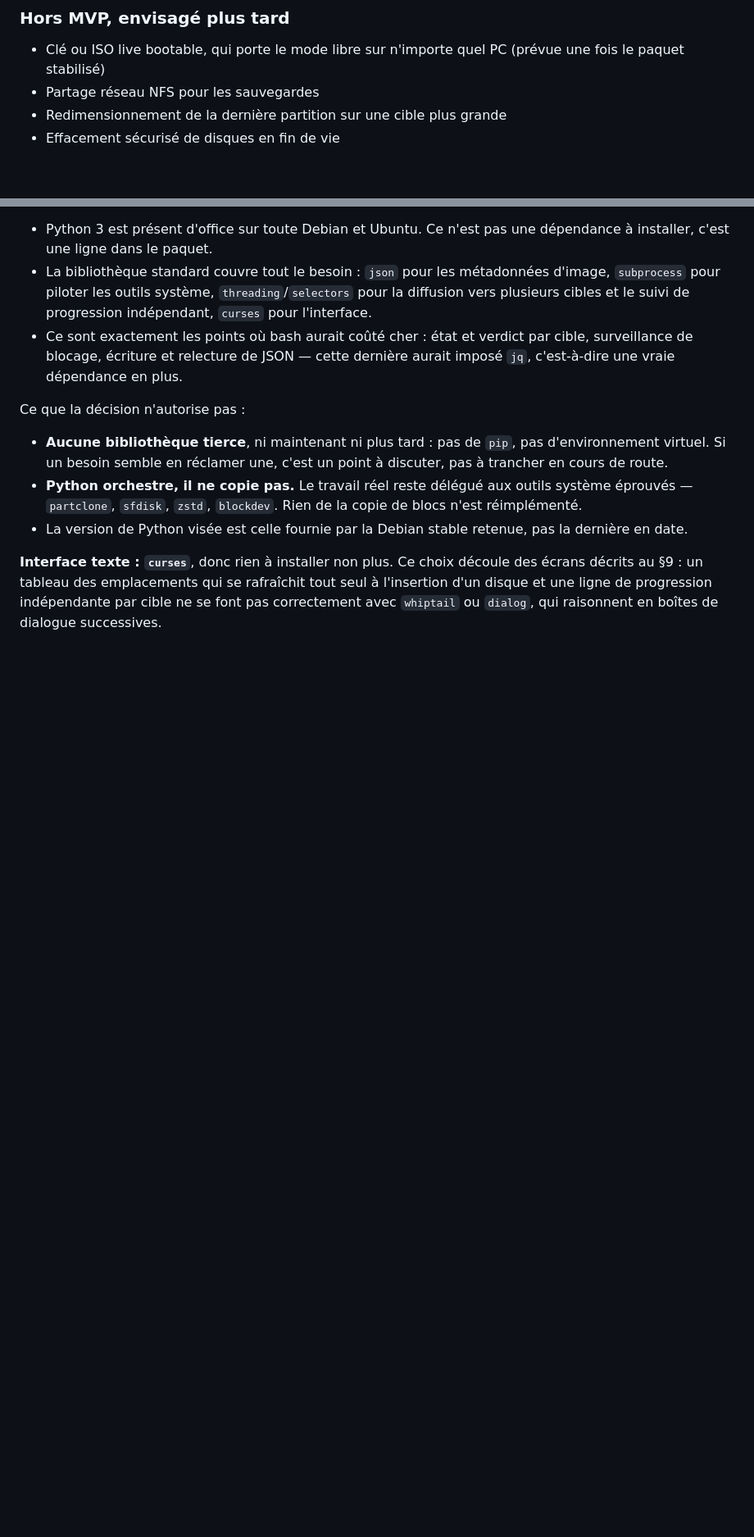
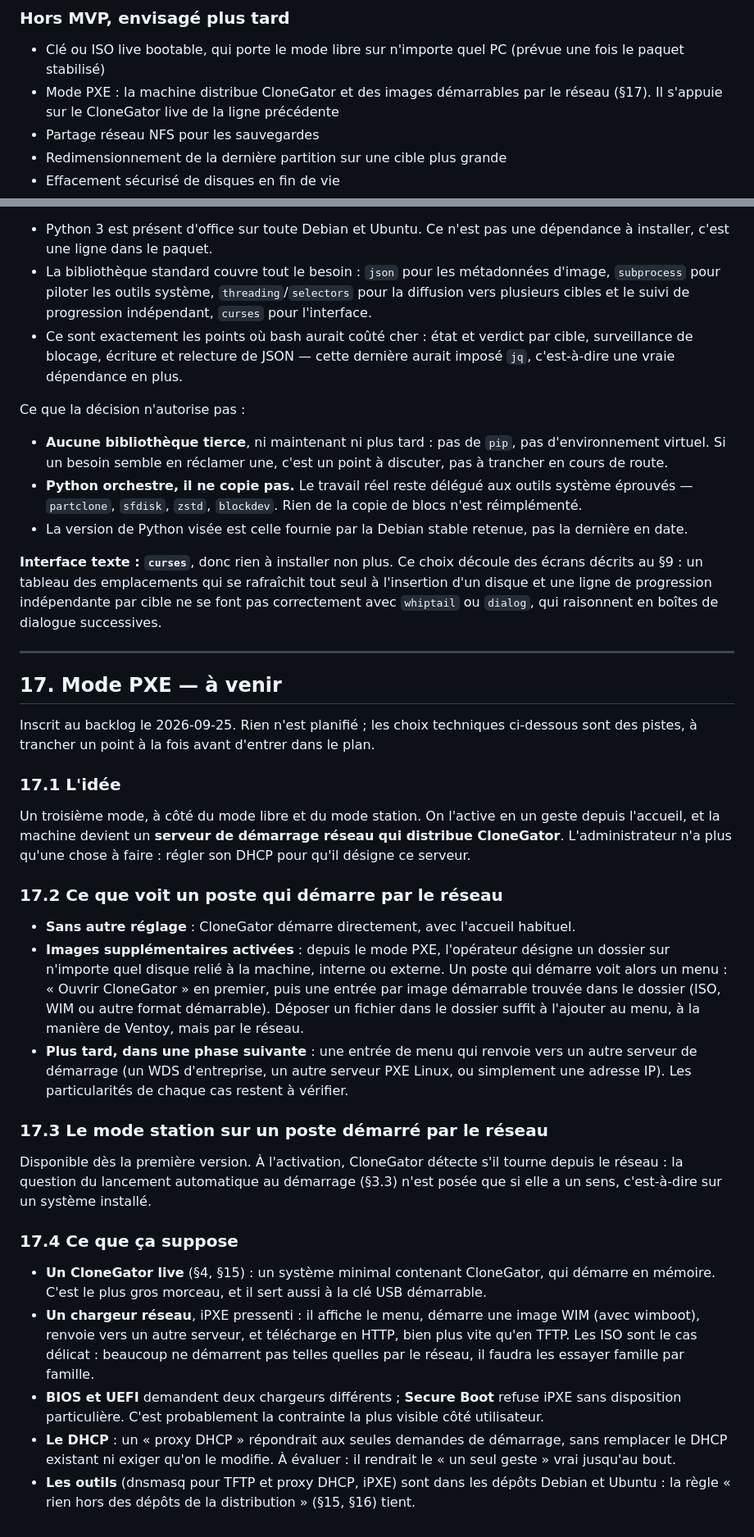
Before and after one commit to kevin-belanger/CloneGator, a Markdown page: ANALYSE-FONCTIONNELLE.md, 2 parts joined by grey strips. Shown at 82% size. Rendered like a GitHub page; blank space fills up the shorter version.

Commit message:
Analyse 0.7 : mode PXE inscrit au backlog (§17)
Co-Authored-By: Claude Opus 5.5 (1M context) <noreply@anthropic.com>
Claude-Session: https://claude.ai/code/session_018KkFsQMRTDo5JiQrU8DUQu

```diff
--- a/ANALYSE-FONCTIONNELLE.md
+++ b/ANALYSE-FONCTIONNELLE.md
@@ -158,6 +159,8 @@ sauvegarde (§7.3) est donc possible sans contrainte.
 
 - Clé ou ISO live bootable, qui porte le mode libre sur n'importe quel PC (prévue une fois le
   paquet stabilisé)
+- Mode PXE : la machine distribue CloneGator et des images démarrables par le réseau (§17).
+  Il s'appuie sur le CloneGator live de la ligne précédente
 - Partage réseau NFS pour les sauvegardes
 - Redimensionnement de la dernière partition sur une cible plus grande
 - Effacement sécurisé de disques en fin de vie
@@ -666,3 +669,50 @@ Ce que la décision n'autorise pas :
 décrits au §9 : un tableau des emplacements qui se rafraîchit tout seul à l'insertion d'un disque
 et une ligne de progression indépendante par cible ne se font pas correctement avec `whiptail`
 ou `dialog`, qui raisonnent en boîtes de dialogue successives.
+
+---
+
+## 17. Mode PXE — à venir
+
+Inscrit au backlog le 2026-09-25. Rien n'est planifié ; les choix techniques ci-dessous sont des
+pistes, à trancher un point à la fois avant d'entrer dans le plan.
+
+### 17.1 L'idée
+
+Un troisième mode, à côté du mode libre et du mode station. On l'active en un geste depuis
+l'accueil, et la machine devient un **serveur de démarrage réseau qui distribue CloneGator**.
+L'administrateur n'a plus qu'une chose à faire : régler son DHCP pour qu'il désigne ce serveur.
+
+### 17.2 Ce que voit un poste qui démarre par le réseau
+
+- **Sans autre réglage** : CloneGator démarre directement, avec l'accueil habituel.
+- **Images supplémentaires activées** : depuis le mode PXE, l'opérateur désigne un dossier sur
+  n'importe quel disque relié à la machine, interne ou externe. Un poste qui démarre voit alors
+  un menu : « Ouvrir CloneGator » en premier, puis une entrée par image démarrable trouvée dans
+  le dossier (ISO, WIM ou autre format démarrable). Déposer un fichier dans le dossier suffit à
+  l'ajouter au menu, à la manière de Ventoy, mais par le réseau.
+- **Plus tard, dans une phase suivante** : une entrée de menu qui renvoie vers un autre serveur
+  de démarrage (un WDS d'entreprise, un autre serveur PXE Linux, ou simplement une adresse IP).
+  Les particularités de chaque cas restent à vérifier.
+
+### 17.3 Le mode station sur un poste démarré par le réseau
+
+Disponible dès la première version. À l'activation, CloneGator détecte s'il tourne depuis le
+réseau : la question du lancement automatique au démarrage (§3.3) n'est posée que si elle a un
+sens, c'est-à-dire sur un système installé.
+
+### 17.4 Ce que ça suppose
+
+- **Un CloneGator live** (§4, §15) : un système minimal contenant CloneGator, qui démarre en
+  mémoire. C'est le plus gros morceau, et il sert aussi à la clé USB démarrable.
+- **Un chargeur réseau**, iPXE pressenti : il affiche le menu, démarre une image WIM (avec
+  wimboot), renvoie vers un autre serveur, et télécharge en HTTP, bien plus vite qu'en TFTP. Les
+  ISO sont le cas délicat : beaucoup ne démarrent pas telles quelles par le réseau, il faudra les
+  essayer famille par famille.
+- **BIOS et UEFI** demandent deux chargeurs différents ; **Secure Boot** refuse iPXE sans
+  disposition particulière. C'est probablement la contrainte la plus visible côté utilisateur.
+- **Le DHCP** : un « proxy DHCP » répondrait aux seules demandes de démarrage, sans remplacer le
+  DHCP existant ni exiger qu'on le modifie. À évaluer : il rendrait le « un seul geste » vrai
+  jusqu'au bout.
+- **Les outils** (dnsmasq pour TFTP et proxy DHCP, iPXE) sont dans les dépôts Debian et Ubuntu :
+  la règle « rien hors des dépôts de la distribution » (§15, §16) tient.
```
Also changed, not shown: other parts of ANALYSE-FONCTIONNELLE.md (+1 -0 lines).
